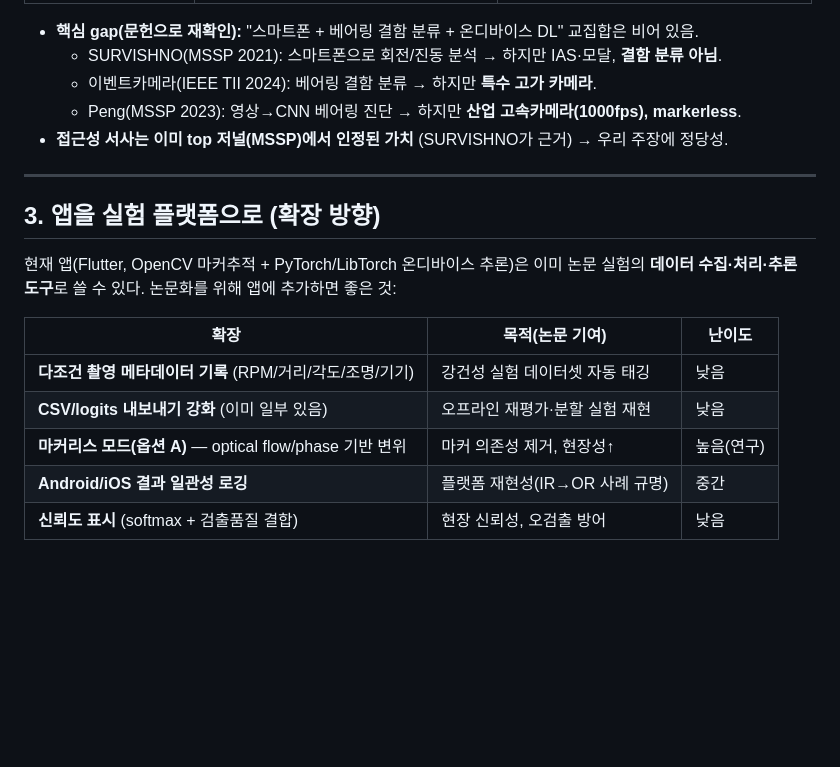
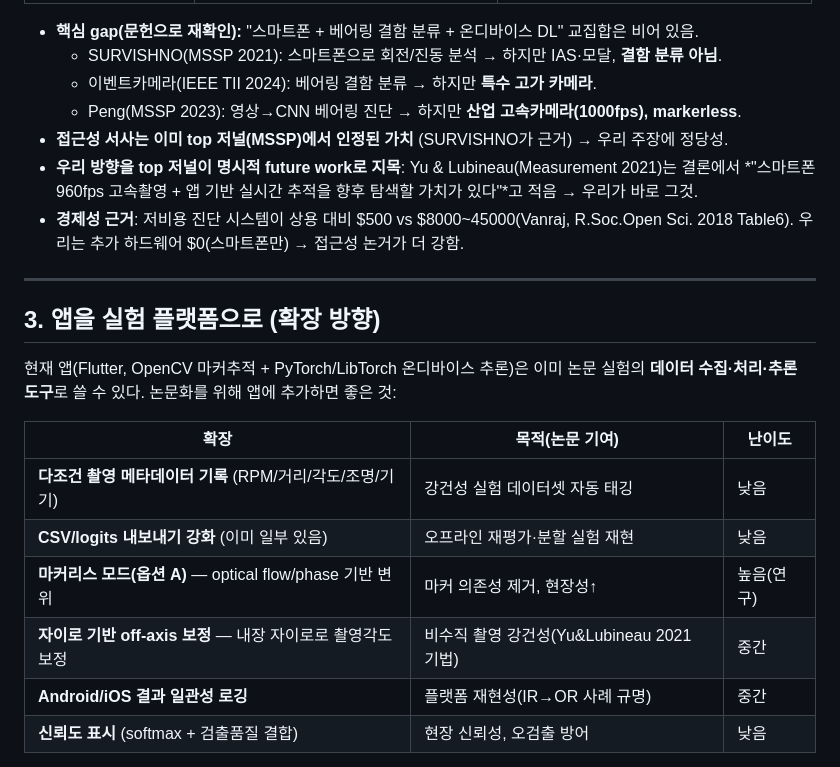
Before and after one commit to lth0422/2026_fault_diagnosis_application, a Markdown page: docs/paper_concept.md, the part around the change. GitHub-like rendering; blank space fills up the shorter version.

```diff
--- a/docs/paper_concept.md
+++ b/docs/paper_concept.md
@@ -34,6 +34,10 @@
   - 이벤트카메라(IEEE TII 2024): 베어링 결함 분류 → 하지만 **특수 고가 카메라**.
   - Peng(MSSP 2023): 영상→CNN 베어링 진단 → 하지만 **산업 고속카메라(1000fps), markerless**.
 - **접근성 서사는 이미 top 저널(MSSP)에서 인정된 가치** (SURVISHNO가 근거) → 우리 주장에 정당성.
+- **우리 방향을 top 저널이 명시적 future work로 지목**: Yu & Lubineau(Measurement 2021)는 결론에서
+  *"스마트폰 960fps 고속촬영 + 앱 기반 실시간 추적을 향후 탐색할 가치가 있다"*고 적음 → 우리가 바로 그것.
+- **경제성 근거**: 저비용 진단 시스템이 상용 대비 $500 vs $8000~45000(Vanraj, R.Soc.Open Sci. 2018 Table6).
+  우리는 추가 하드웨어 $0(스마트폰만) → 접근성 논거가 더 강함.
 
 ---
 
@@ -47,6 +51,7 @@
 | **다조건 촬영 메타데이터 기록** (RPM/거리/각도/조명/기기) | 강건성 실험 데이터셋 자동 태깅 | 낮음 |
 | **CSV/logits 내보내기 강화** (이미 일부 있음) | 오프라인 재평가·분할 실험 재현 | 낮음 |
 | **마커리스 모드(옵션 A)** — optical flow/phase 기반 변위 | 마커 의존성 제거, 현장성↑ | 높음(연구) |
+| **자이로 기반 off-axis 보정** — 내장 자이로로 촬영각도 보정 | 비수직 촬영 강건성(Yu&Lubineau 2021 기법) | 중간 |
 | **Android/iOS 결과 일관성 로깅** | 플랫폼 재현성(IR→OR 사례 규명) | 중간 |
 | **신뢰도 표시** (softmax + 검출품질 결합) | 현장 신뢰성, 오검출 방어 | 낮음 |
 
```
Also changed, not shown: docs/development_log.md (+22 -0 lines), docs/related_works.md (+2 -2 lines).
